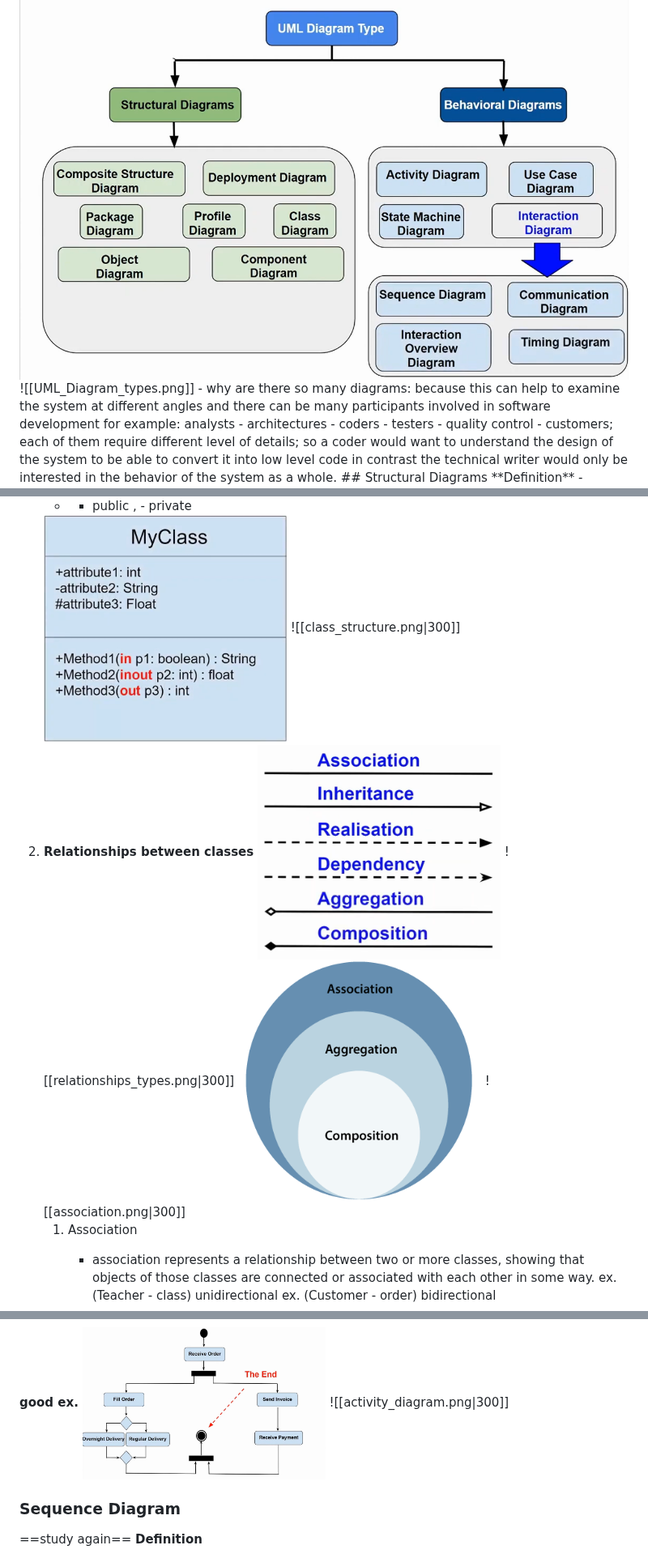
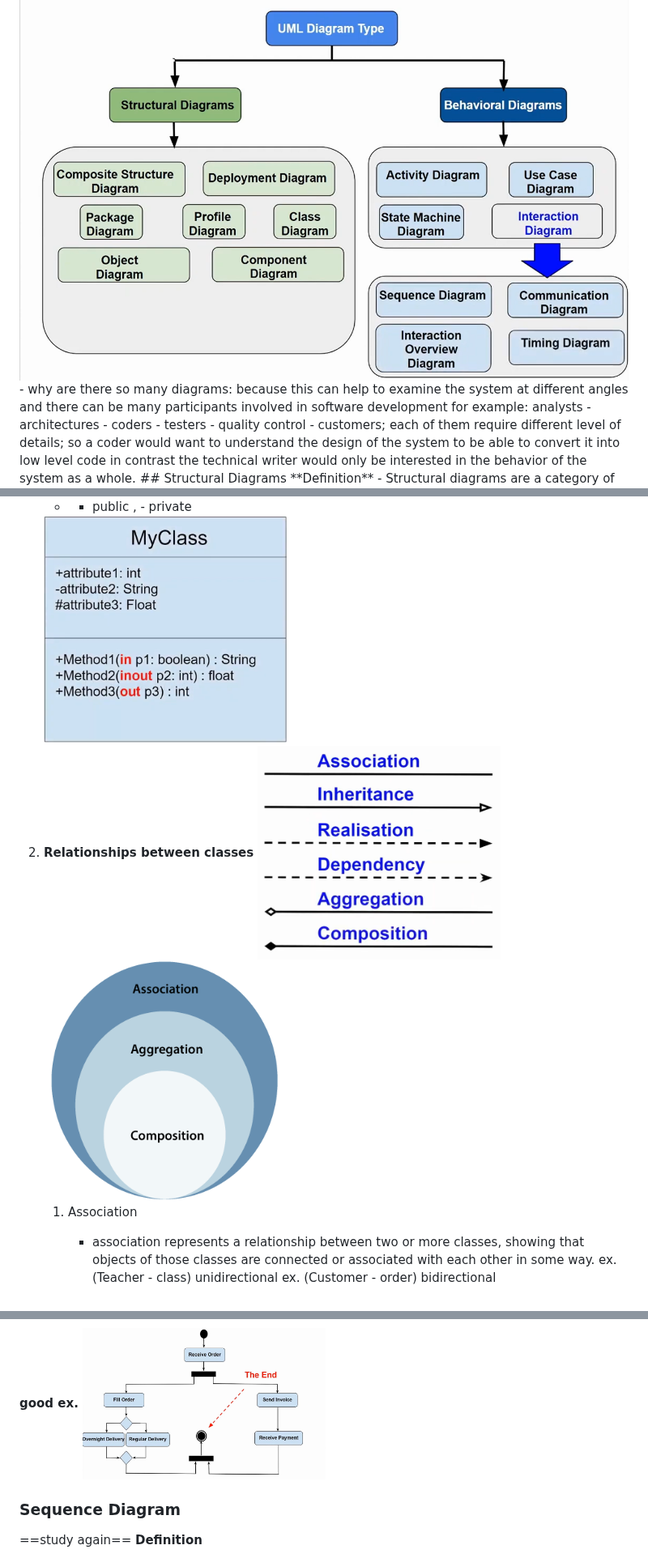
Before and after one commit to Abdo-Rabea/IEEE_Tasks, a Markdown page: week17/UML DIAGRAMS.md, 3 parts joined by grey strips. Shown at 81% size. Drawn GitHub-style.

```diff
--- a/week17/UML DIAGRAMS.md
+++ b/week17/UML DIAGRAMS.md
@@ -12,7 +12,6 @@ some apps. distributed system analysis, system design and deployment
 
 # UML Diagram Type
 <img src="./imgs/UML_Diagram_types.png" >
-![[UML_Diagram_types.png]]
 - why are there so many diagrams: because this can help to examine the system at different angles and there can be many participants involved in software development for example: analysts - architectures - coders - testers - quality control - customers; each of them require different level of details; so a coder would want to understand the design of the system to be able to convert it into low level code in contrast the technical writer would only be interested in the behavior of the system as a whole.
 ## Structural Diagrams
 **Definition**
@@ -36,12 +35,9 @@ some apps. distributed system analysis, system design and deployment
 	- methods with their return type
 	- + public , - private
 	<img src="./imgs/class_structure.png" width="300px" >
-	![[class_structure.png|300]]
 2. **Relationships between classes**
 	<img src="./imgs/relationships_types.png" width="300px" >
-	![[relationships_types.png|300]]
 	<img src="./imgs/association.png" width="300px" >
-	![[association.png|300]]
 	1. Association
 		- association represents a relationship between two or more classes, showing that objects of those classes are connected or associated with each other in some way.
 		  ex. (Teacher - class) unidirectional
@@ -205,7 +200,6 @@ class diagram alongside with an object diagram
 
 **good ex.**
 <img src="./imgs/activity_diagram.png" width="300px" >
-![[activity_diagram.png|300]]
 ### Sequence Diagram
 ==study again==
 **Definition**
```
Also changed, not shown: other parts of week17/UML DIAGRAMS.md (+0 -1 lines).
